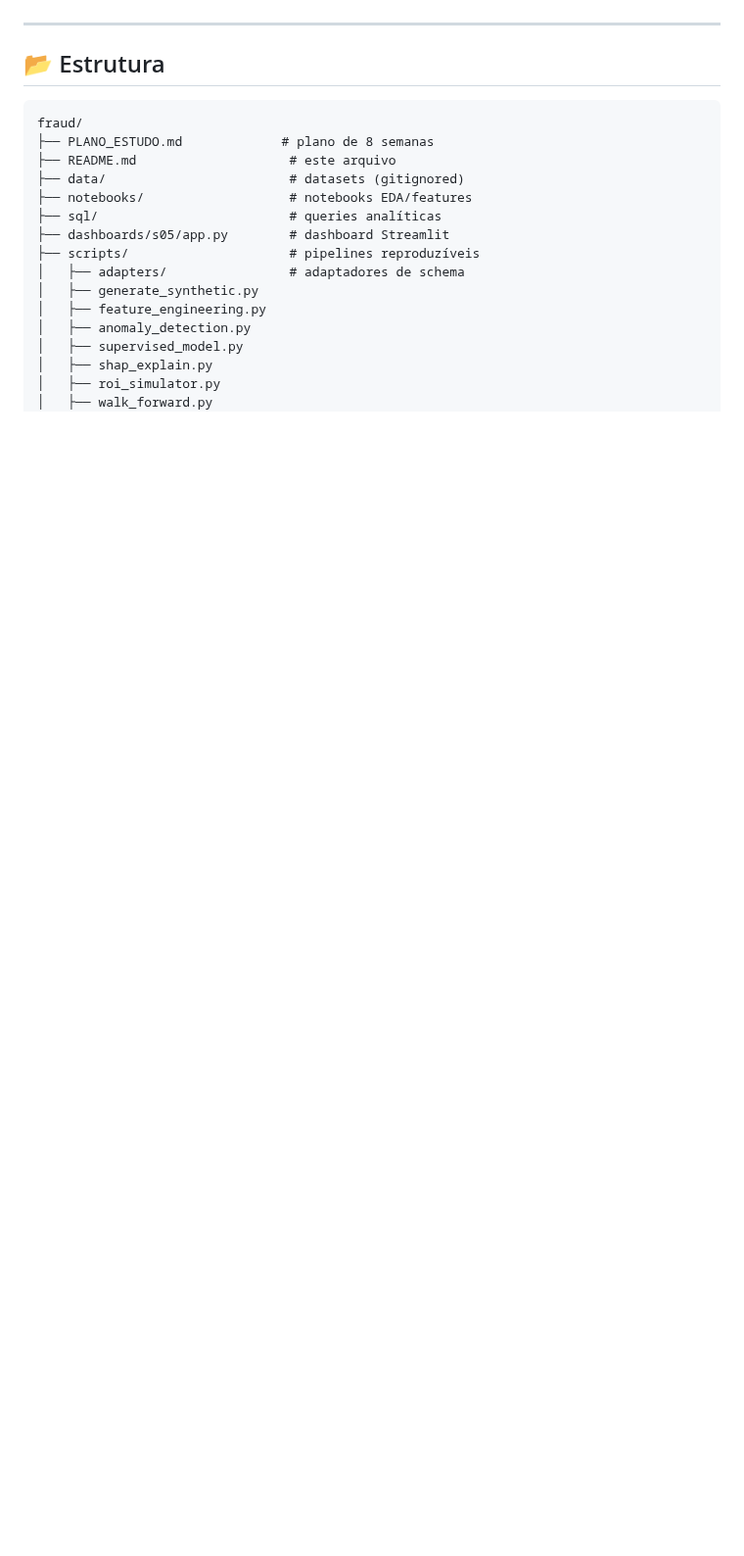
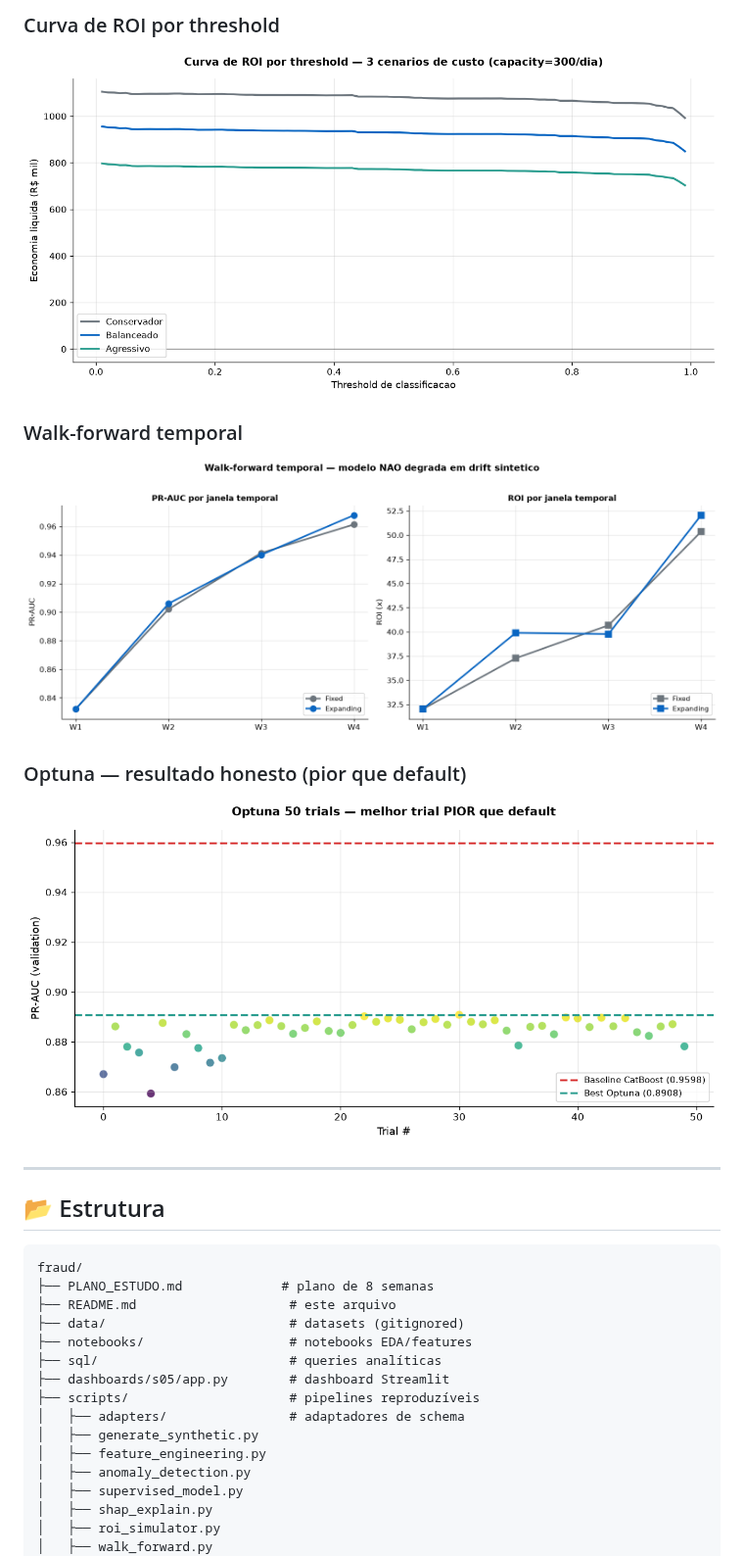
Before and after one commit to vinidias/Fraud-Analytics-PIX-Fraud-Detection-, a Markdown page: README.md, the part around one of its changes. Shown at 98% size. Drawn GitHub-style; pictures changed too: docs/images/04_roi_curve.png (added), docs/images/05_walk_forward.png (added), docs/images/06_optuna_trials.png (added); blank space fills up the shorter version.

```diff
--- a/README.md
+++ b/README.md
@@ -28,3 +42,11 @@ Dataset principal: [**PIX Fraud BR**](https://huggingface.co/datasets/andremessi
+### Curva de ROI por threshold
+![ROI curve](docs/images/04_roi_curve.png)
+
+### Walk-forward temporal
+![Walk-forward](docs/images/05_walk_forward.png)
+
+### Optuna — resultado honesto (pior que default)
+![Optuna trials](docs/images/06_optuna_trials.png)
 
 ---
 
```
Also changed, not shown: other parts of README.md (+14 -0 lines), docs/images/01_model_comparison.png (added), docs/images/02_fraud_by_hour.png (added), docs/images/03_shap_importance.png (added), 4 other files.
